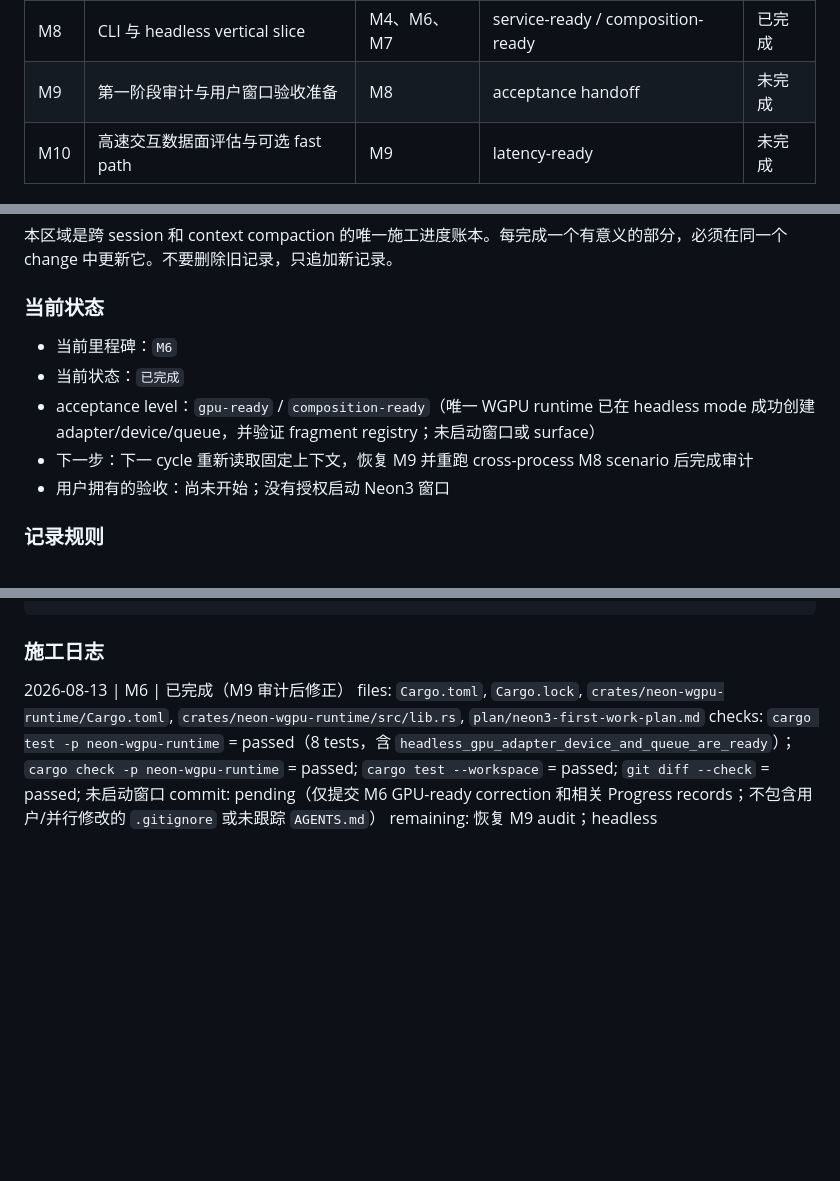
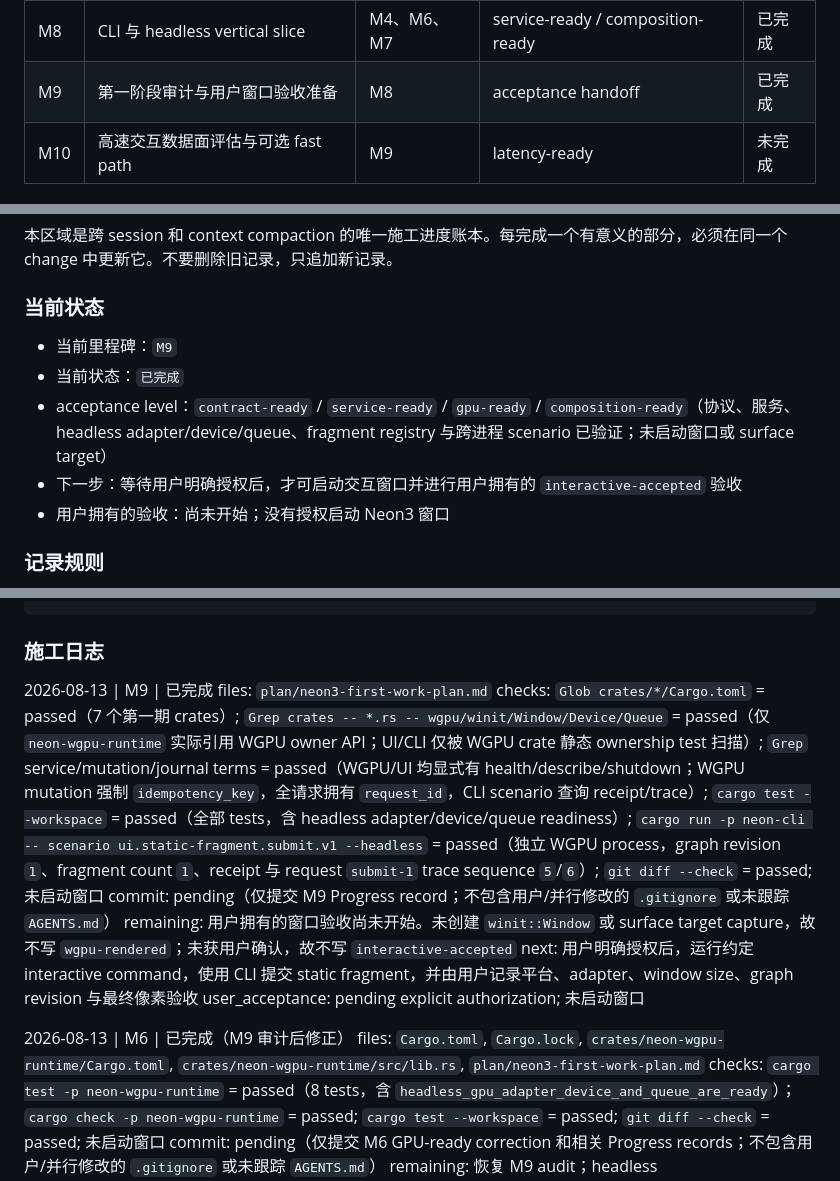
Before and after one commit to unco999/Neon3-CiJian, a Markdown page: plan/neon3-first-work-plan.md, 3 parts joined by grey strips. Drawn GitHub-style; blank space fills up the shorter version.

Commit message:
Record first slice audit evidence

````diff
--- a/plan/neon3-first-work-plan.md
+++ b/plan/neon3-first-work-plan.md
@@ -127,7 +127,7 @@ neon-sessiond       可选监督与服务发现
 | M6 | WGPU runtime ownership skeleton | M3、M5 | gpu-ready / composition-ready | 已完成 |
 | M7 | UI runtime 静态 fragment sender | M3、M5 | service-ready | 已完成 |
 | M8 | CLI 与 headless vertical slice | M4、M6、M7 | service-ready / composition-ready | 已完成 |
-| M9 | 第一阶段审计与用户窗口验收准备 | M8 | acceptance handoff | 未完成 |
+| M9 | 第一阶段审计与用户窗口验收准备 | M8 | acceptance handoff | 已完成 |
 | M10 | 高速交互数据面评估与可选 fast path | M9 | latency-ready | 未完成 |
 
 ## 5. 里程碑详细施工说明
@@ -605,10 +605,10 @@ blocker: none|...
 
 ### 当前状态
 
-- 当前里程碑：`M6`
+- 当前里程碑：`M9`
 - 当前状态：`已完成`
-- acceptance level：`gpu-ready` / `composition-ready`（唯一 WGPU runtime 已在 headless mode 成功创建 adapter/device/queue，并验证 fragment registry；未启动窗口或 surface）
-- 下一步：下一 cycle 重新读取固定上下文，恢复 M9 并重跑 cross-process M8 scenario 后完成审计
+- acceptance level：`contract-ready` / `service-ready` / `gpu-ready` / `composition-ready`（协议、服务、headless adapter/device/queue、fragment registry 与跨进程 scenario 已验证；未启动窗口或 surface target）
+- 下一步：等待用户明确授权后，才可启动交互窗口并进行用户拥有的 `interactive-accepted` 验收
 - 用户拥有的验收：尚未开始；没有授权启动 Neon3 窗口
 
 ### 记录规则
@@ -626,6 +626,14 @@ user_acceptance: not requested; no window launched
 ```
 
 ### 施工日志
+
+2026-08-13 | M9 | 已完成
+files: `plan/neon3-first-work-plan.md`
+checks: `Glob crates/*/Cargo.toml` = passed（7 个第一期 crates）; `Grep crates -- *.rs -- wgpu/winit/Window/Device/Queue` = passed（仅 `neon-wgpu-runtime` 实际引用 WGPU owner API；UI/CLI 仅被 WGPU crate 静态 ownership test 扫描）; `Grep` service/mutation/journal terms = passed（WGPU/UI 均显式有 health/describe/shutdown；WGPU mutation 强制 `idempotency_key`，全请求拥有 `request_id`，CLI scenario 查询 receipt/trace）; `cargo test --workspace` = passed（全部 tests，含 headless adapter/device/queue readiness）; `cargo run -p neon-cli -- scenario ui.static-fragment.submit.v1 --headless` = passed（独立 WGPU process，graph revision `1`、fragment count `1`、receipt 与 request `submit-1` trace sequence `5`/`6`）; `git diff --check` = passed; 未启动窗口
+commit: pending（仅提交 M9 Progress record；不包含用户/并行修改的 `.gitignore` 或未跟踪 `AGENTS.md`）
+remaining: 用户拥有的窗口验收尚未开始。未创建 `winit::Window` 或 surface target capture，故不写 `wgpu-rendered`；未获用户确认，故不写 `interactive-accepted`
+next: 用户明确授权后，运行约定 interactive command，使用 CLI 提交 static fragment，并由用户记录平台、adapter、window size、graph revision 与最终像素验收
+user_acceptance: pending explicit authorization; 未启动窗口
 
 2026-08-13 | M6 | 已完成（M9 审计后修正）
 files: `Cargo.toml`, `Cargo.lock`, `crates/neon-wgpu-runtime/Cargo.toml`, `crates/neon-wgpu-runtime/src/lib.rs`, `plan/neon3-first-work-plan.md`
````
